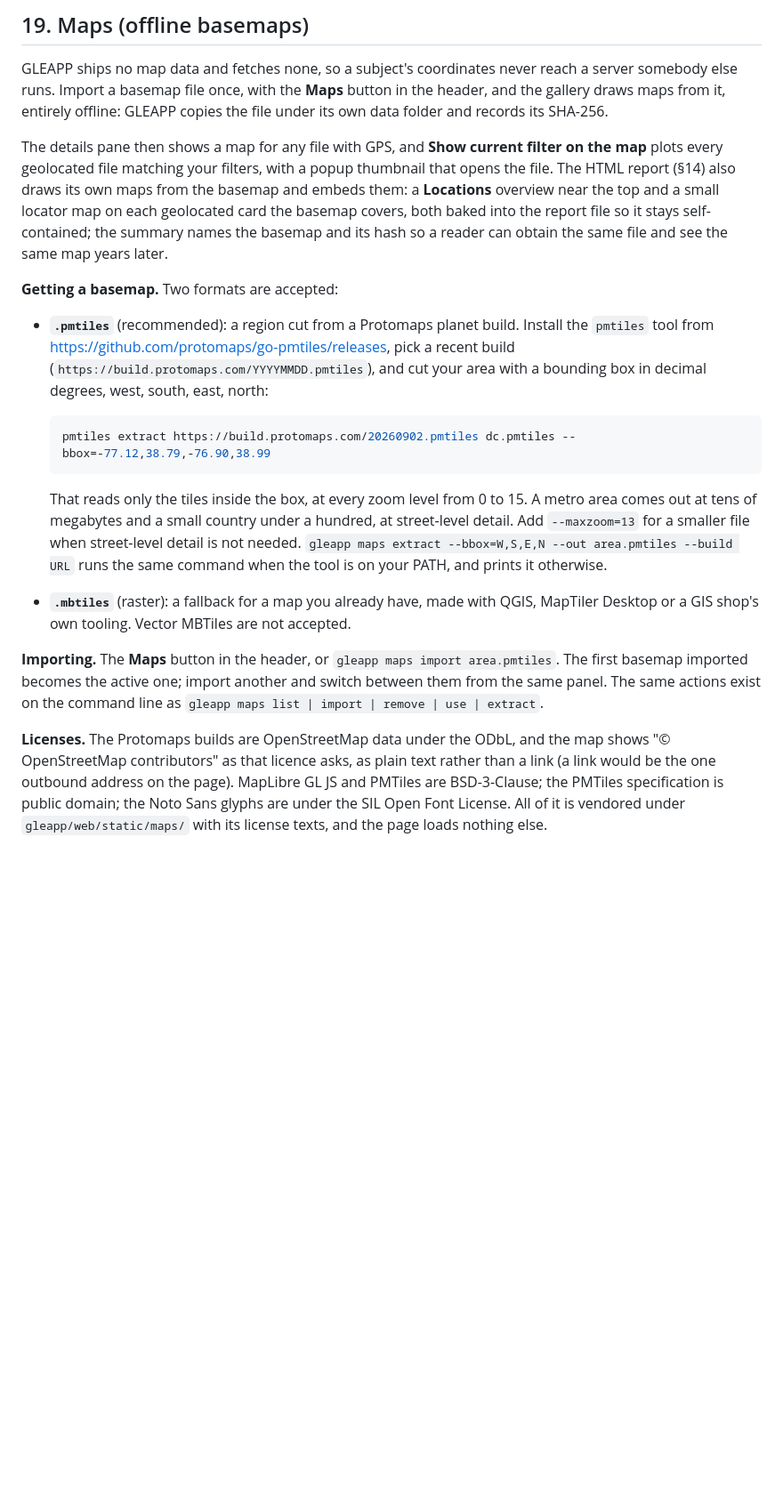
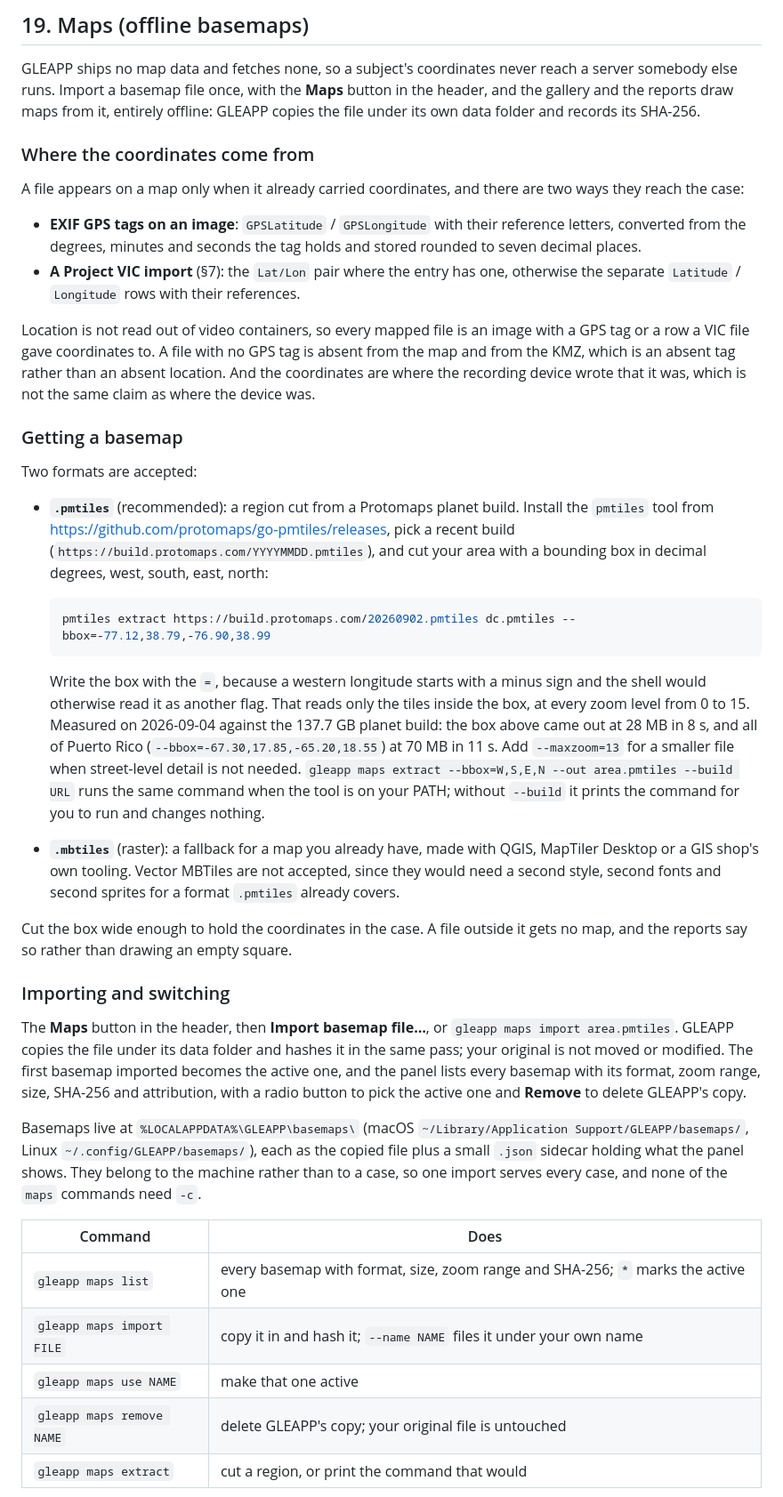
Before and after one commit to abrignoni/GLEAPP, a Markdown page: docs/MANUAL.md, the part around one of its changes. Shown at 89% size. Rendered like a GitHub page; blank space fills up the shorter version.

Commit message:
docs(manual): expand the Maps section
Section 19 covered importing a basemap and the licences, and left the reader to
work out the rest from the README. It now carries what an examiner needs in one
place.

- Where the coordinates come from: EXIF GPS tags and a Project VIC import, and
  not video, with the rounding and the limit of what a stored coordinate claims.
- The full `gleapp maps` verb table, and where the imported basemaps live on
  each platform.
- Using the map in the gallery: the Has GPS filter, the filter-wide map and its
  5,000 point ceiling, the popup, and the pointers to sections 6 and 8.
- Coverage: why a file outside the box gets no map, what that does and does not
  mean, and that both reports now agree on the count.
- What the reports carry, pointing at section 14 rather than repeating it, and
  the KMZ as the one export that needs no basemap.
- What the mapping does not do: no geocoding, no tracks, no clustering, no
  location from video, nothing fetched.

Every figure and UI string in the section was re-derived from the tree.

Co-Authored-By: Claude Opus 5 <noreply@anthropic.com>

````diff
--- a/docs/MANUAL.md
+++ b/docs/MANUAL.md
@@ -888,20 +888,30 @@ machine unless you explicitly **Export** it or point it at a shared location.
 
 GLEAPP ships no map data and fetches none, so a subject's coordinates never
 reach a server somebody else runs. Import a basemap file once, with the
-**Maps** button in the header, and the gallery draws maps from it, entirely
-offline: GLEAPP copies the file under its own data folder and records its
-SHA-256.
+**Maps** button in the header, and the gallery and the reports draw maps from
+it, entirely offline: GLEAPP copies the file under its own data folder and
+records its SHA-256.
 
-The details pane then shows a map for any file with GPS, and **Show current
-filter on the map** plots every geolocated file matching your filters, with a
-popup thumbnail that opens the file. The HTML report (§14) also draws its own
-maps from the basemap and embeds them: a **Locations** overview near the top
-and a small locator map on each geolocated card the basemap covers, both baked
-into the report file so it stays self-contained; the summary names the basemap
-and its hash so a reader can obtain the same file and see the same map years
-later.
+### Where the coordinates come from
 
-**Getting a basemap.** Two formats are accepted:
+A file appears on a map only when it already carried coordinates, and there are
+two ways they reach the case:
+
+- **EXIF GPS tags on an image**: `GPSLatitude` / `GPSLongitude` with their
+  reference letters, converted from the degrees, minutes and seconds the tag
+  holds and stored rounded to seven decimal places.
+- **A Project VIC import** (§7): the `Lat/Lon` pair where the entry has one,
+  otherwise the separate `Latitude` / `Longitude` rows with their references.
+
+Location is not read out of video containers, so every mapped file is an image
+with a GPS tag or a row a VIC file gave coordinates to. A file with no GPS tag
+is absent from the map and from the KMZ, which is an absent tag rather than an
+absent location. And the coordinates are where the recording device wrote that
+it was, which is not the same claim as where the device was.
+
+### Getting a basemap
+
+Two formats are accepted:
 
 - **`.pmtiles`** (recommended): a region cut from a Protomaps planet build.
   Install the `pmtiles` tool from
@@ -913,25 +923,44 @@ later.
   pmtiles extract https://build.protomaps.com/20260902.pmtiles dc.pmtiles --bbox=-77.12,38.79,-76.90,38.99
   ```
 
-  That reads only the tiles inside the box, at every zoom level from 0 to 15.
-  A metro area comes out at tens of megabytes and a small country under a
-  hundred, at street-level detail. Add `--maxzoom=13` for a smaller file when
-  street-level detail is not needed. `gleapp maps extract --bbox=W,S,E,N --out
-  area.pmtiles --build URL` runs the same command when the tool is on your
-  PATH, and prints it otherwise.
+  Write the box with the `=`, because a western longitude starts with a minus
+  sign and the shell would otherwise read it as another flag. That reads only
+  the tiles inside the box, at every zoom level from 0 to 15. Measured on
+  2026-09-04 against the 137.7 GB planet build: the box above came out at 28 MB
+  in 8 s, and all of Puerto Rico (`--bbox=-67.30,17.85,-65.20,18.55`) at 70 MB
+  in 11 s. Add `--maxzoom=13` for a smaller file when street-level detail is
+  not needed. `gleapp maps extract --bbox=W,S,E,N --out area.pmtiles --build
+  URL` runs the same command when the tool is on your PATH; without `--build`
+  it prints the command for you to run and changes nothing.
 - **`.mbtiles`** (raster): a fallback for a map you already have, made with
   QGIS, MapTiler Desktop or a GIS shop's own tooling. Vector MBTiles are not
-  accepted.
+  accepted, since they would need a second style, second fonts and second
+  sprites for a format `.pmtiles` already covers.
 
-**Importing.** The **Maps** button in the header, or `gleapp maps import
-area.pmtiles`. The first basemap imported becomes the active one; import
-another and switch between them from the same panel. The same actions exist on
-the command line as `gleapp maps list | import | remove | use | extract`.
+Cut the box wide enough to hold the coordinates in the case. A file outside it
+gets no map, and the reports say so rather than drawing an empty square.
 
-**Licenses.** The Protomaps builds are OpenStreetMap data under the ODbL, and
-the map shows "© OpenStreetMap contributors" as that licence asks, as plain
-text rather than a link (a link would be the one outbound address on the
-page). MapLibre GL JS and PMTiles are BSD-3-Clause; the PMTiles specification
-is public domain; the Noto Sans glyphs are under the SIL Open Font License.
-All of it is vendored under `gleapp/web/static/maps/` with its license texts,
-and the page loads nothing else.
+### Importing and switching
+
+The **Maps** button in the header, then **Import basemap file…**, or `gleapp
+maps import area.pmtiles`. GLEAPP copies the file under its data folder and
+hashes it in the same pass; your original is not moved or modified. The first
+basemap imported becomes the active one, and the panel lists every basemap with
+its format, zoom range, size, SHA-256 and attribution, with a radio button to
+pick the active one and **Remove** to delete GLEAPP's copy.
+
+Basemaps live at `%LOCALAPPDATA%\GLEAPP\basemaps\` (macOS
+`~/Library/Application Support/GLEAPP/basemaps/`, Linux
+`~/.config/GLEAPP/basemaps/`),
+each as the copied file plus a small `.json` sidecar holding what the panel
+shows. They belong to the machine rather than to a case, so one import serves
+every case, and none of the `maps` commands need `-c`.
+
+| Command | Does |
+|---|---|
+| `gleapp maps list` | every basemap with format, size, zoom range and SHA-256; `*` marks the active one |
+| `gleapp maps import FILE` | copy it in and hash it; `--name NAME` files it under your own name |
+| `gleapp maps use NAME` | make that one active |
+| `gleapp maps remove NAME` | delete GLEAPP's copy; your original file is untouched |
+| `gleapp maps extract` | cut a region, or print the command that would |
+
````
Also changed, not shown: other parts of docs/MANUAL.md (+59 -0 lines).
